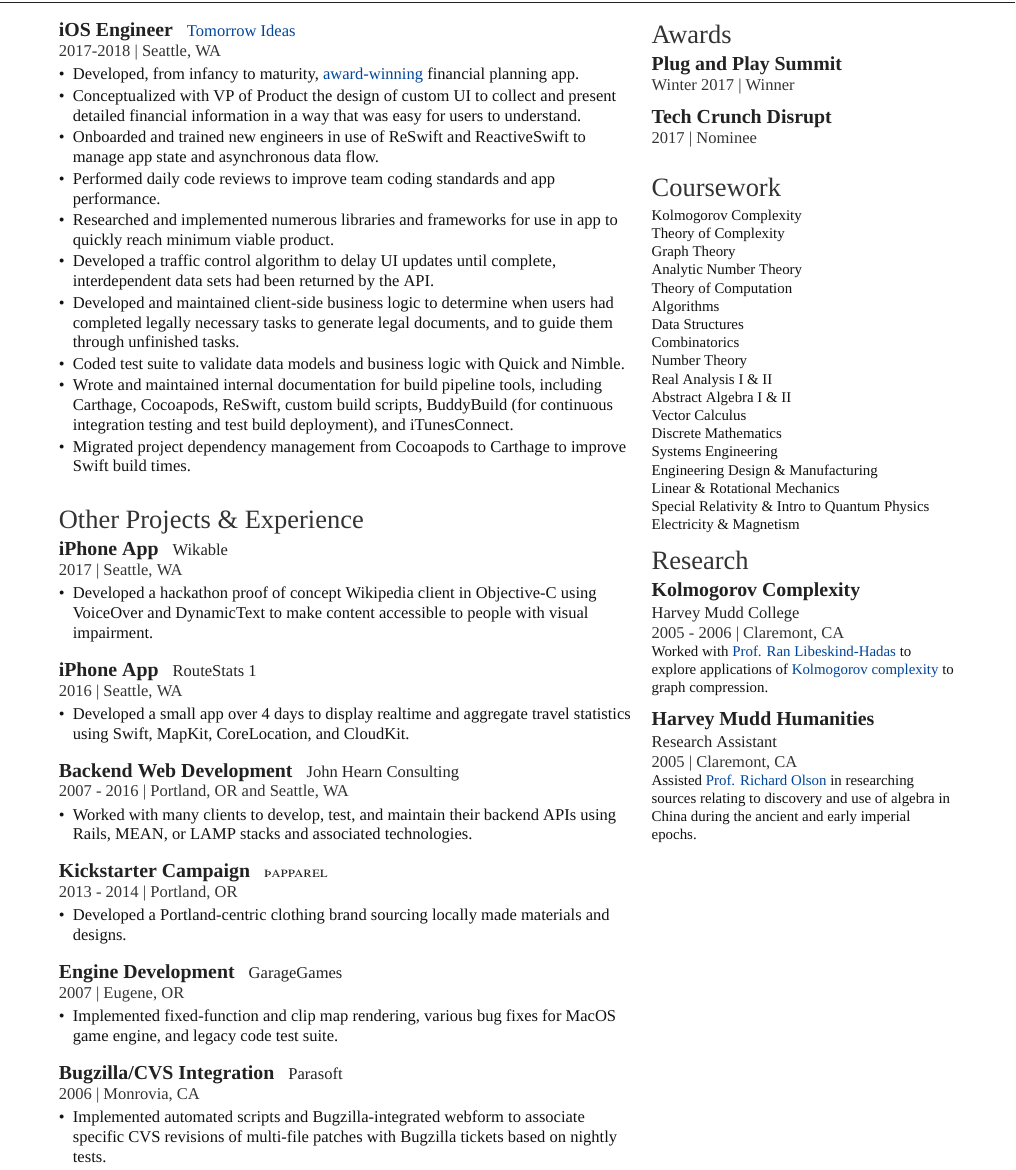
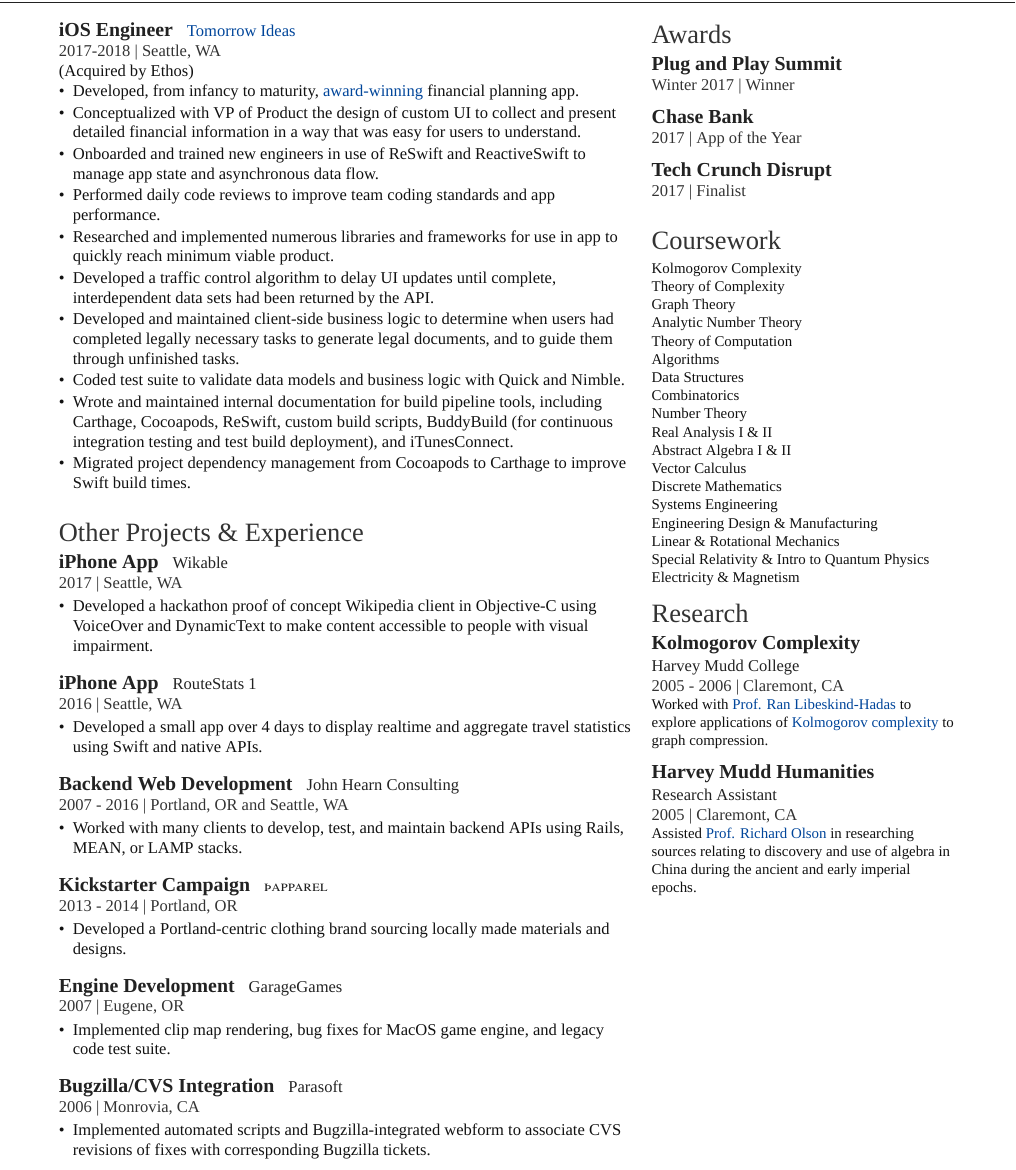
Before and after one commit to JohnTheBastard/Resume, a LaTeX CV (resume.tex): part of page 2 of 2, cut so that both start at the same text. Compiled offline with XeLaTeX; a missing font is replaced by an installed copy or a similar font.

Commit message:
added chase award

```diff
--- a/resume.tex
+++ b/resume.tex
@@ -167,7 +167,7 @@
 
 \runsubsection{\lowercase{i}OS Engineer}
 \descript{ {\fontspec[Color=blue1]{SF Hello Light}\href{https://web.archive.org/web/20220115162543/https://tomorrow.me/}{\color{blue1}Tomorrow Ideas}} }
-\location{2017-2018 | Seattle, WA}
+\location{2017-2018 | Seattle, WA} (Acquired by Ethos)
 %\vspace{\topsep} % Hacky fix for awkward extra vertical space
 \begin{tightemize}
 \item Developed, from infancy to maturity, {\fontspec[Color=blue1]{SF Hello Light}\href{https://web.archive.org/web/20210728190109/https://tomorrow.me/trust-worthy/tomorrow-news/tomorrow-wins-at-plug-and-play-winter-summit/}{\color{blue1}award-winning}} financial planning app.
@@ -201,7 +201,7 @@
 \descript{ {\href{https://bit.ly/RouteStats}{RouteStats 1}} }
 \location{2016 | Seattle, WA}
 \begin{tightemize}
-\item Developed a small app over 4 days to display realtime and aggregate travel statistics using Swift, MapKit, CoreLocation, and CloudKit.
+\item Developed a small app over 4 days to display realtime and aggregate travel statistics using Swift and native APIs.
 \end{tightemize}
 \sectionsep
 
@@ -217,7 +217,7 @@
 \descript{ John Hearn Consulting }
 \location{2007 - 2016 | Portland, OR and Seattle, WA}
 \begin{tightemize}
-\item Worked with many clients to develop, test, and maintain their backend APIs using Rails, MEAN, or LAMP stacks and associated technologies.
+\item Worked with many clients to develop, test, and maintain backend APIs using Rails, MEAN, or LAMP stacks.
 \end{tightemize}
 \sectionsep
 
@@ -241,7 +241,7 @@
 \descript{ {\href{http://www.garagegames.com/products/torque-3d}{GarageGames}} }
 \location{2007 | Eugene, OR}
 \begin{tightemize}
-\item Implemented fixed-function and clip map rendering, various bug fixes for MacOS game engine, and legacy code test suite.
+\item Implemented clip map rendering, bug fixes for MacOS game engine, and legacy code test suite.
 \end{tightemize}
 \sectionsep
 %
@@ -259,7 +259,7 @@
 \location{ 2006 | Monrovia, CA}
 \begin{tightemize}
 \item Implemented automated scripts and Bugzilla-integrated webform to
-associate specific CVS revisions of multi-file patches with Bugzilla tickets based on nightly tests.
+associate CVS revisions of fixes with corresponding Bugzilla tickets.
 \end{tightemize}
 \sectionsep
 
@@ -287,8 +287,12 @@
 \location{Winter 2017 | Winner}
 \sectionsep
 
+\subsection{Chase Bank}
+\location{2017 | App of the Year}
+\sectionsep
+
 \subsection{Tech Crunch Disrupt}
-\location{2017 | Nominee}
+\location{2017 | Finalist}
 \sectionsep
 
 
```
Also changed, not shown: resume.pdf.
